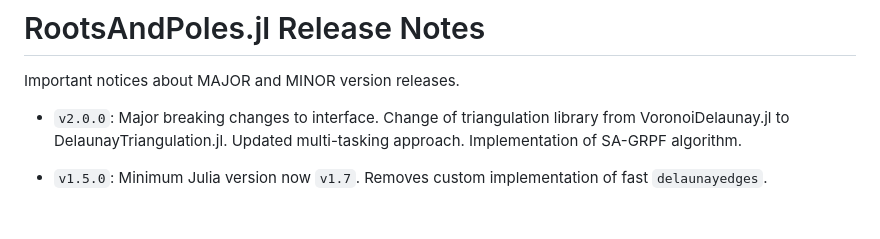
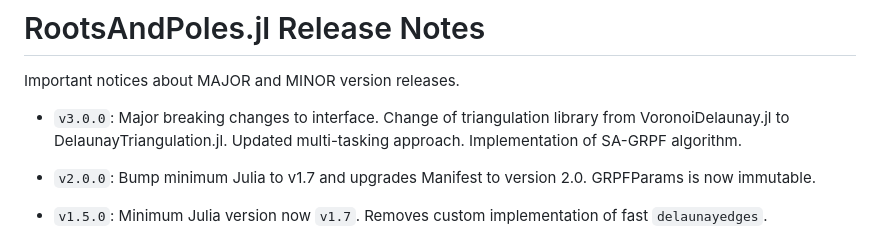
Before and after one commit to fgasdia/RootsAndPoles.jl, a Markdown page: NEWS.md, the part around the change. Rendered like a GitHub page; blank space fills up the shorter version.

```diff
--- a/NEWS.md
+++ b/NEWS.md
@@ -2,7 +2,9 @@
 
 Important notices about MAJOR and MINOR version releases.
 
-- `v2.0.0`: Major breaking changes to interface. Change of triangulation library from VoronoiDelaunay.jl to DelaunayTriangulation.jl. Updated multi-tasking approach. Implementation of SA-GRPF algorithm.
+- `v3.0.0`: Major breaking changes to interface. Change of triangulation library from VoronoiDelaunay.jl to DelaunayTriangulation.jl. Updated multi-tasking approach. Implementation of SA-GRPF algorithm.
+
+- `v2.0.0`: Bump minimum Julia to v1.7 and upgrades Manifest to version 2.0. GRPFParams is now immutable.
 
 - `v1.5.0`: Minimum Julia version now `v1.7`. Removes custom implementation of fast `delaunayedges`.
 
```
Also changed, not shown: README.md (+5 -3 lines), simplefcn_sagrpf.png (added), 5 other files.
